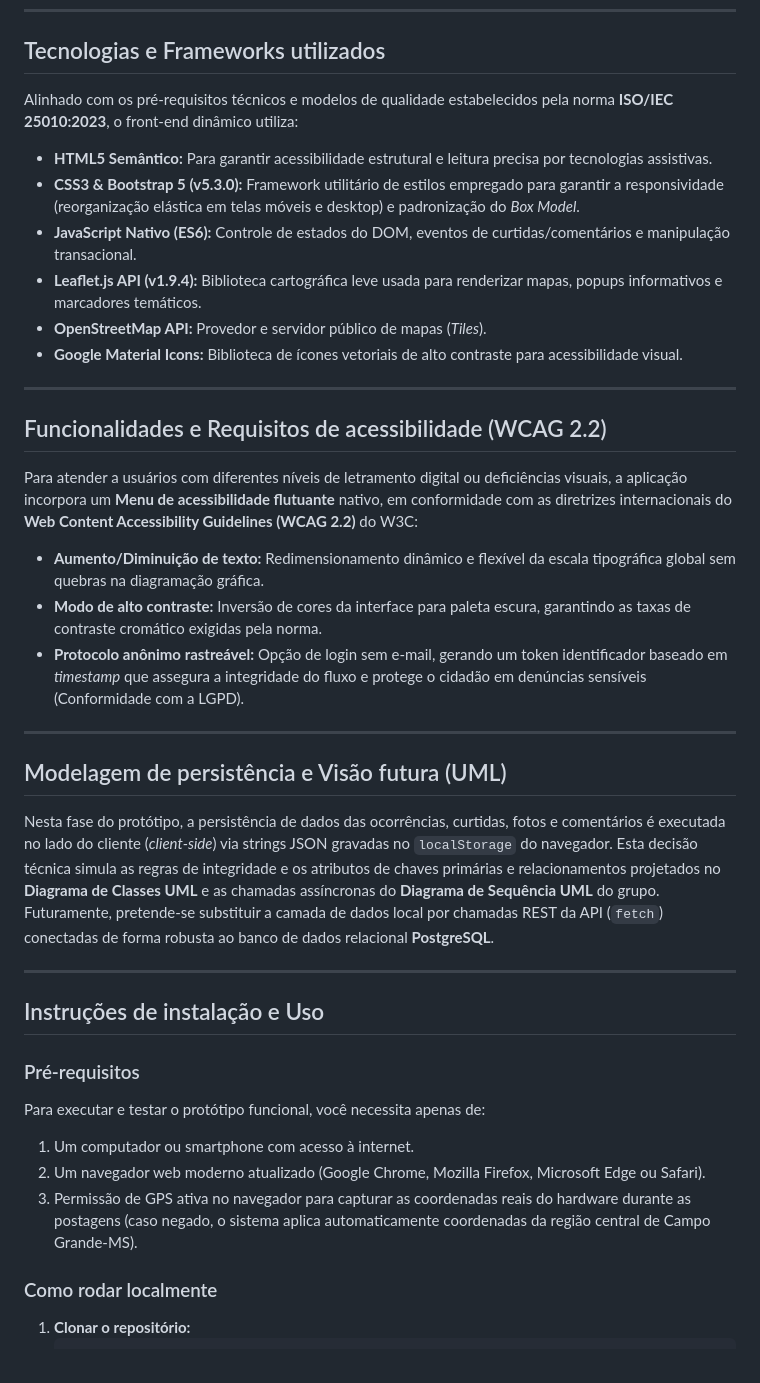
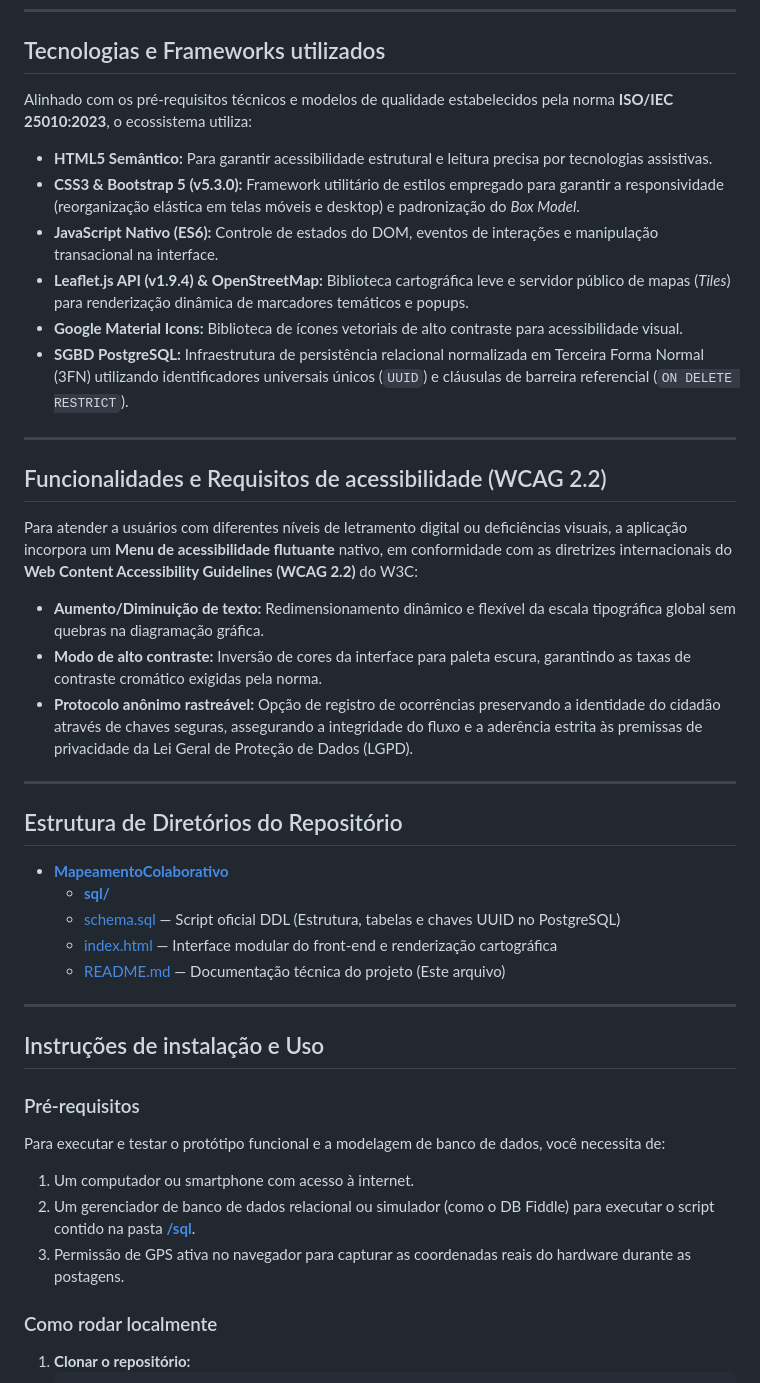
Before and after one commit to SheTechies/MapeamentoColaborativo, a Markdown page: README.md, the part around one of its changes. Drawn GitHub-style.

Commit message:
docs(readme): integrar documentacao do banco de dados relacional e links da pasta sql

```diff
--- a/README.md
+++ b/README.md
@@ -22,13 +22,13 @@ Diferente de sistemas fechados, esta aplicação web dinâmica permite uma leitu
 ---
 
 ## Tecnologias e Frameworks utilizados
-Alinhado com os pré-requisitos técnicos e modelos de qualidade estabelecidos pela norma **ISO/IEC 25010:2023**, o front-end dinâmico utiliza:
+Alinhado com os pré-requisitos técnicos e modelos de qualidade estabelecidos pela norma **ISO/IEC 25010:2023**, o ecossistema utiliza:
 * **HTML5 Semântico:** Para garantir acessibilidade estrutural e leitura precisa por tecnologias assistivas.
 * **CSS3 & Bootstrap 5 (v5.3.0):** Framework utilitário de estilos empregado para garantir a responsividade (reorganização elástica em telas móveis e desktop) e padronização do *Box Model*.
-* **JavaScript Nativo (ES6):** Controle de estados do DOM, eventos de curtidas/comentários e manipulação transacional.
-* **Leaflet.js API (v1.9.4):** Biblioteca cartográfica leve usada para renderizar mapas, popups informativos e marcadores temáticos.
-* **OpenStreetMap API:** Provedor e servidor público de mapas (*Tiles*).
+* **JavaScript Nativo (ES6):** Controle de estados do DOM, eventos de interações e manipulação transacional na interface.
+* **Leaflet.js API (v1.9.4) & OpenStreetMap:** Biblioteca cartográfica leve e servidor público de mapas (*Tiles*) para renderização dinâmica de marcadores temáticos e popups.
 * **Google Material Icons:** Biblioteca de ícones vetoriais de alto contraste para acessibilidade visual.
+* **SGBD PostgreSQL:** Infraestrutura de persistência relacional normalizada em Terceira Forma Normal (3FN) utilizando identificadores universais únicos (`UUID`) e cláusulas de barreira referencial (`ON DELETE RESTRICT`).
 
 ---
 
@@ -36,23 +36,27 @@ Alinhado com os pré-requisitos técnicos e modelos de qualidade estabelecidos p
 Para atender a usuários com diferentes níveis de letramento digital ou deficiências visuais, a aplicação incorpora um **Menu de acessibilidade flutuante** nativo, em conformidade com as diretrizes internacionais do **Web Content Accessibility Guidelines (WCAG 2.2)** do W3C:
 * **Aumento/Diminuição de texto:** Redimensionamento dinâmico e flexível da escala tipográfica global sem quebras na diagramação gráfica.
 * **Modo de alto contraste:** Inversão de cores da interface para paleta escura, garantindo as taxas de contraste cromático exigidas pela norma.
-* **Protocolo anônimo rastreável:** Opção de login sem e-mail, gerando um token identificador baseado em *timestamp* que assegura a integridade do fluxo e protege o cidadão em denúncias sensíveis (Conformidade com a LGPD).
+* **Protocolo anônimo rastreável:** Opção de registro de ocorrências preservando a identidade do cidadão através de chaves seguras, assegurando a integridade do fluxo e a aderência estrita às premissas de privacidade da Lei Geral de Proteção de Dados (LGPD).
 
 ---
 
-## Modelagem de persistência e Visão futura (UML)
-Nesta fase do protótipo, a persistência de dados das ocorrências, curtidas, fotos e comentários é executada no lado do cliente (*client-side*) via strings JSON gravadas no `localStorage` do navegador.
-Esta decisão técnica simula as regras de integridade e os atributos de chaves primárias e relacionamentos projetados no **Diagrama de Classes UML** e as chamadas assíncronas do **Diagrama de Sequência UML** do grupo. Futuramente, pretende-se substituir a camada de dados local por chamadas REST da API (`fetch`) conectadas de forma robusta ao banco de dados relacional **PostgreSQL**.
+##  Estrutura de Diretórios do Repositório
+
+* [**MapeamentoColaborativo**](https://github.com/SheTechies/MapeamentoColaborativo)
+  *  [**sql/**](https://github.com/SheTechies/MapeamentoColaborativo/tree/main/sql)
+    *  [schema.sql](https://github.com/SheTechies/MapeamentoColaborativo/blob/main/sql/schema.sql) — Script oficial DDL (Estrutura, tabelas e chaves UUID no PostgreSQL)
+  *  [index.html](https://github.com/SheTechies/MapeamentoColaborativo/blob/main/index.html) — Interface modular do front-end e renderização cartográfica
+  *  [README.md](https://github.com/SheTechies/MapeamentoColaborativo/blob/main/README.md) — Documentação técnica do projeto (Este arquivo)
 
 ---
 
 ## Instruções de instalação e Uso
 
 ### Pré-requisitos
-Para executar e testar o protótipo funcional, você necessita apenas de:
+Para executar e testar o protótipo funcional e a modelagem de banco de dados, você necessita de:
 1. Um computador ou smartphone com acesso à internet.
-2. Um navegador web moderno atualizado (Google Chrome, Mozilla Firefox, Microsoft Edge ou Safari).
-3. Permissão de GPS ativa no navegador para capturar as coordenadas reais do hardware durante as postagens (caso negado, o sistema aplica automaticamente coordenadas da região central de Campo Grande-MS).
+2. Um gerenciador de banco de dados relacional ou simulador (como o DB Fiddle) para executar o script contido na pasta [**/sql**](https://github.com/SheTechies/MapeamentoColaborativo/tree/main/sql).
+3. Permissão de GPS ativa no navegador para capturar as coordenadas reais do hardware durante as postagens.
 
 ### Como rodar localmente
 1. **Clonar o repositório:**
```
Also changed, not shown: other parts of README.md (+1 -1 lines).
